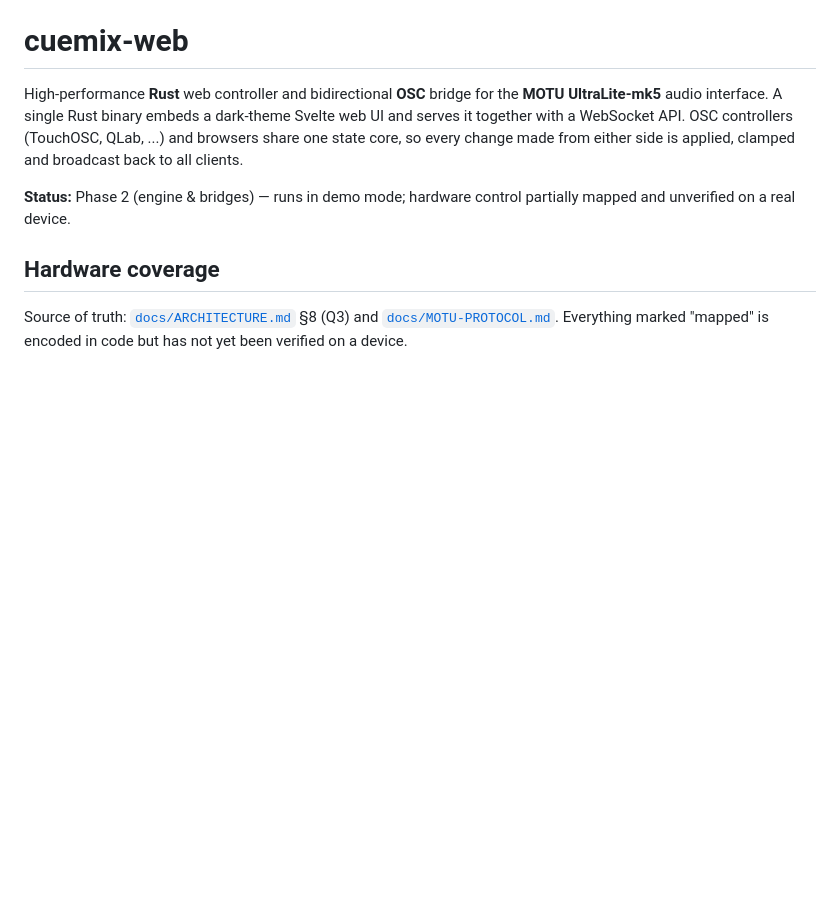
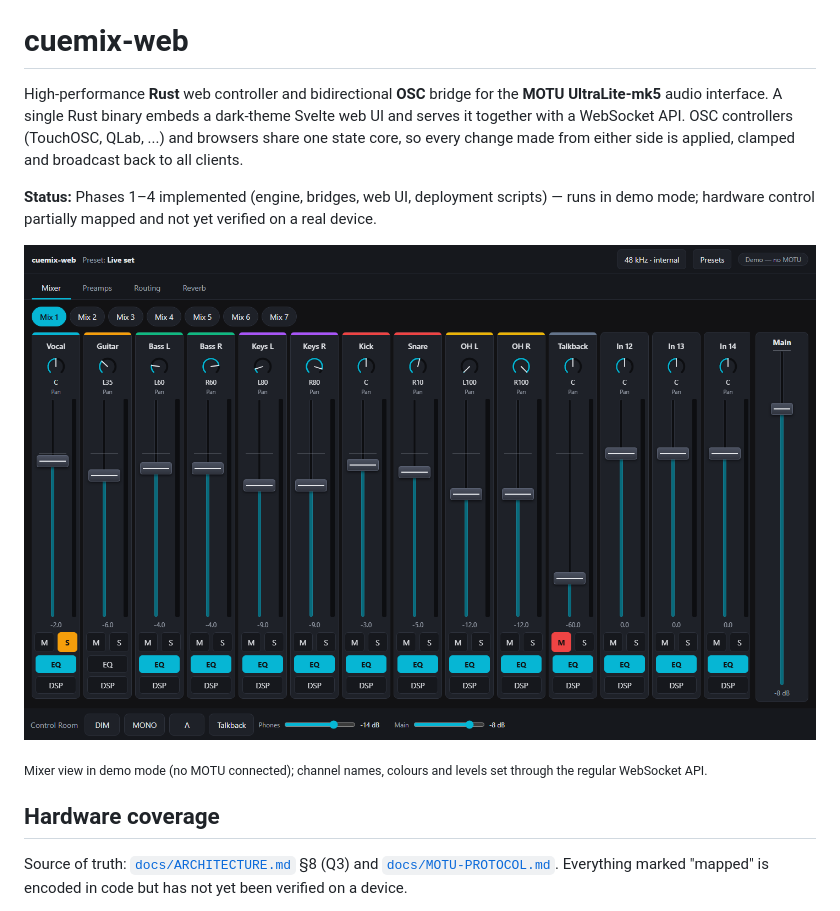
Before and after one commit to lejeanf/cuemix-web, a Markdown page: README.md, the part around the change. Drawn GitHub-style; pictures changed too: docs/images/webui-mixer.png (added); blank space fills up the shorter version.

```diff
--- a/README.md
+++ b/README.md
@@ -2,7 +2,11 @@
 
 High-performance **Rust** web controller and bidirectional **OSC** bridge for the **MOTU UltraLite-mk5** audio interface. A single Rust binary embeds a dark-theme Svelte web UI and serves it together with a WebSocket API. OSC controllers (TouchOSC, QLab, ...) and browsers share one state core, so every change made from either side is applied, clamped and broadcast back to all clients.
 
-**Status:** Phase 2 (engine & bridges) — runs in demo mode; hardware control partially mapped and unverified on a real device.
+**Status:** Phases 1–4 implemented (engine, bridges, web UI, deployment scripts) — runs in demo mode; hardware control partially mapped and not yet verified on a real device.
+
+![cuemix-web mixer view: channel strips with faders, pan, mute/solo, EQ and DSP buttons, main fader and the Control Room bar](docs/images/webui-mixer.png)
+
+<sub>Mixer view in demo mode (no MOTU connected); channel names, colours and levels set through the regular WebSocket API.</sub>
 
 ## Hardware coverage
 
```
Also changed, not shown: 2 other files.
